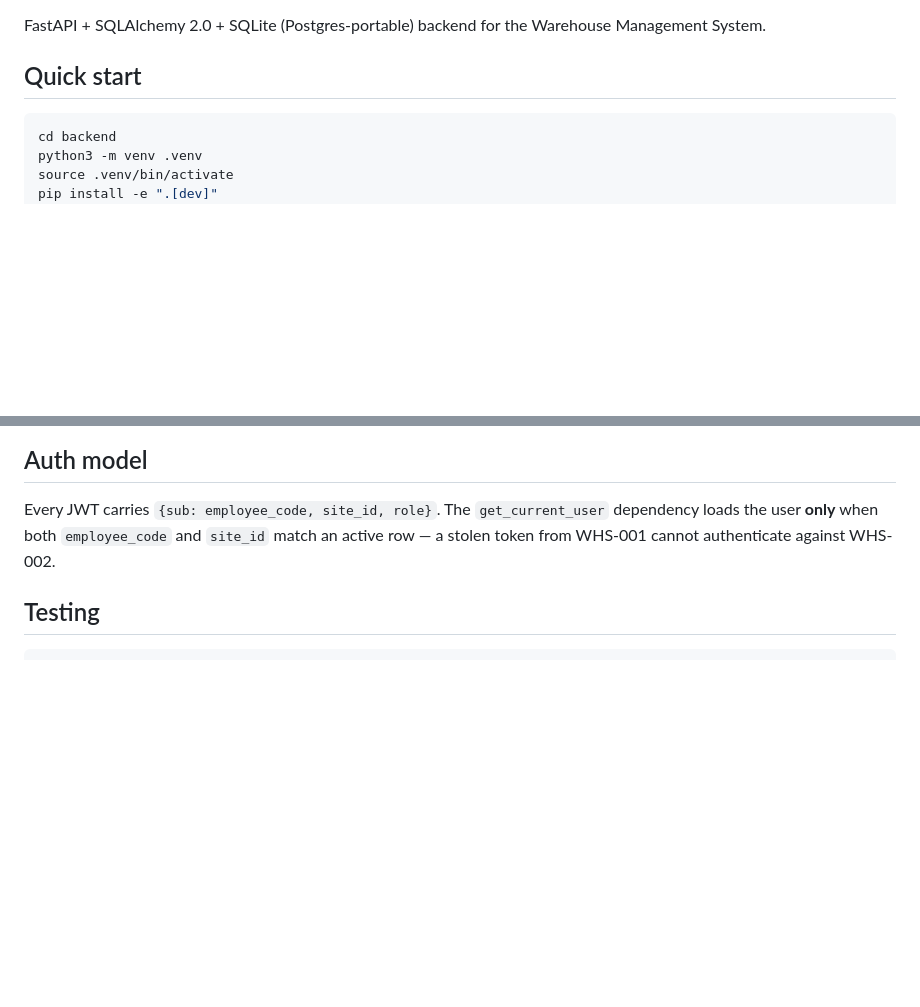
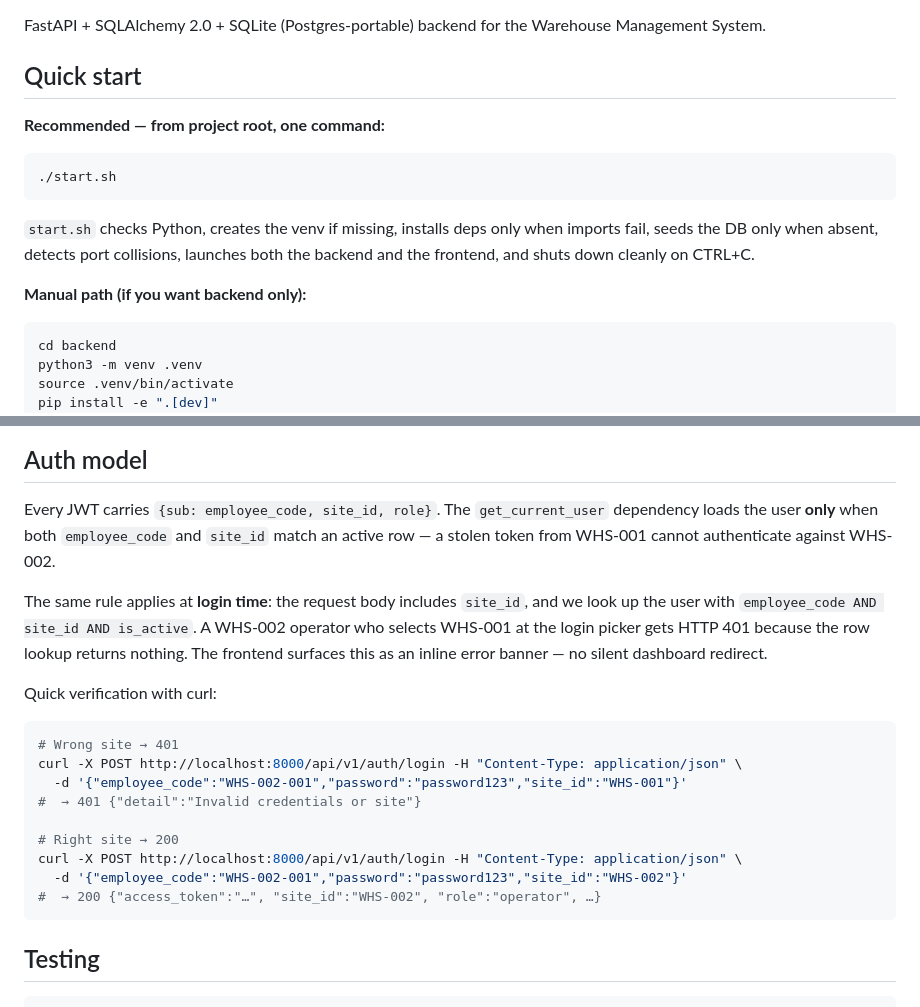
Before and after one commit to Tuscani712/mwms, a Markdown page: backend/README.md, 2 parts joined by grey strips. GitHub-like rendering; blank space fills up the shorter version.

````diff
--- a/backend/README.md
+++ b/backend/README.md
@@ -3,6 +3,18 @@
 FastAPI + SQLAlchemy 2.0 + SQLite (Postgres-portable) backend for the Warehouse Management System.
 
 ## Quick start
+
+**Recommended — from project root, one command:**
+
+```bash
+./start.sh
+```
+
+`start.sh` checks Python, creates the venv if missing, installs deps only when imports fail,
+seeds the DB only when absent, detects port collisions, launches both the backend and the
+frontend, and shuts down cleanly on CTRL+C.
+
+**Manual path (if you want backend only):**
 
 ```bash
 cd backend
@@ -78,6 +90,25 @@ Every JWT carries `{sub: employee_code, site_id, role}`. The `get_current_user`
 dependency loads the user **only** when both `employee_code` and `site_id` match
 an active row — a stolen token from WHS-001 cannot authenticate against WHS-002.
 
+The same rule applies at **login time**: the request body includes `site_id`, and we look up
+the user with `employee_code AND site_id AND is_active`. A WHS-002 operator who selects WHS-001
+at the login picker gets HTTP 401 because the row lookup returns nothing. The frontend surfaces
+this as an inline error banner — no silent dashboard redirect.
+
+Quick verification with curl:
+
+```bash
+# Wrong site → 401
+curl -X POST http://localhost:8000/api/v1/auth/login -H "Content-Type: application/json" \
+  -d '{"employee_code":"WHS-002-001","password":"password123","site_id":"WHS-001"}'
+#  → 401 {"detail":"Invalid credentials or site"}
+
+# Right site → 200
+curl -X POST http://localhost:8000/api/v1/auth/login -H "Content-Type: application/json" \
+  -d '{"employee_code":"WHS-002-001","password":"password123","site_id":"WHS-002"}'
+#  → 200 {"access_token":"…", "site_id":"WHS-002", "role":"operator", …}
+```
+
 ## Testing
 
 ```bash
````
Also changed, not shown: IMPLEMENTATION_ROADMAP.md (+18 -0 lines), frontend/README.md (+42 -12 lines).
